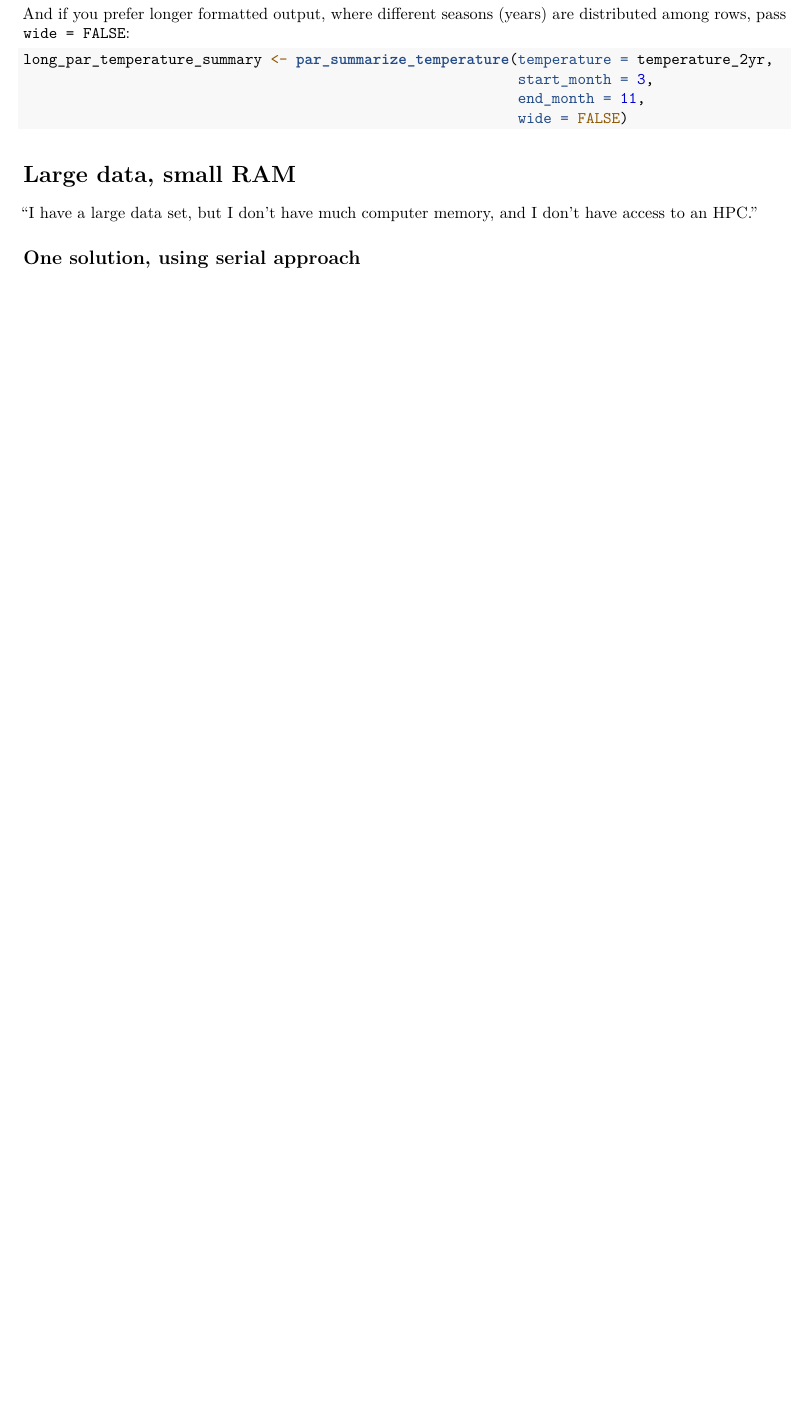
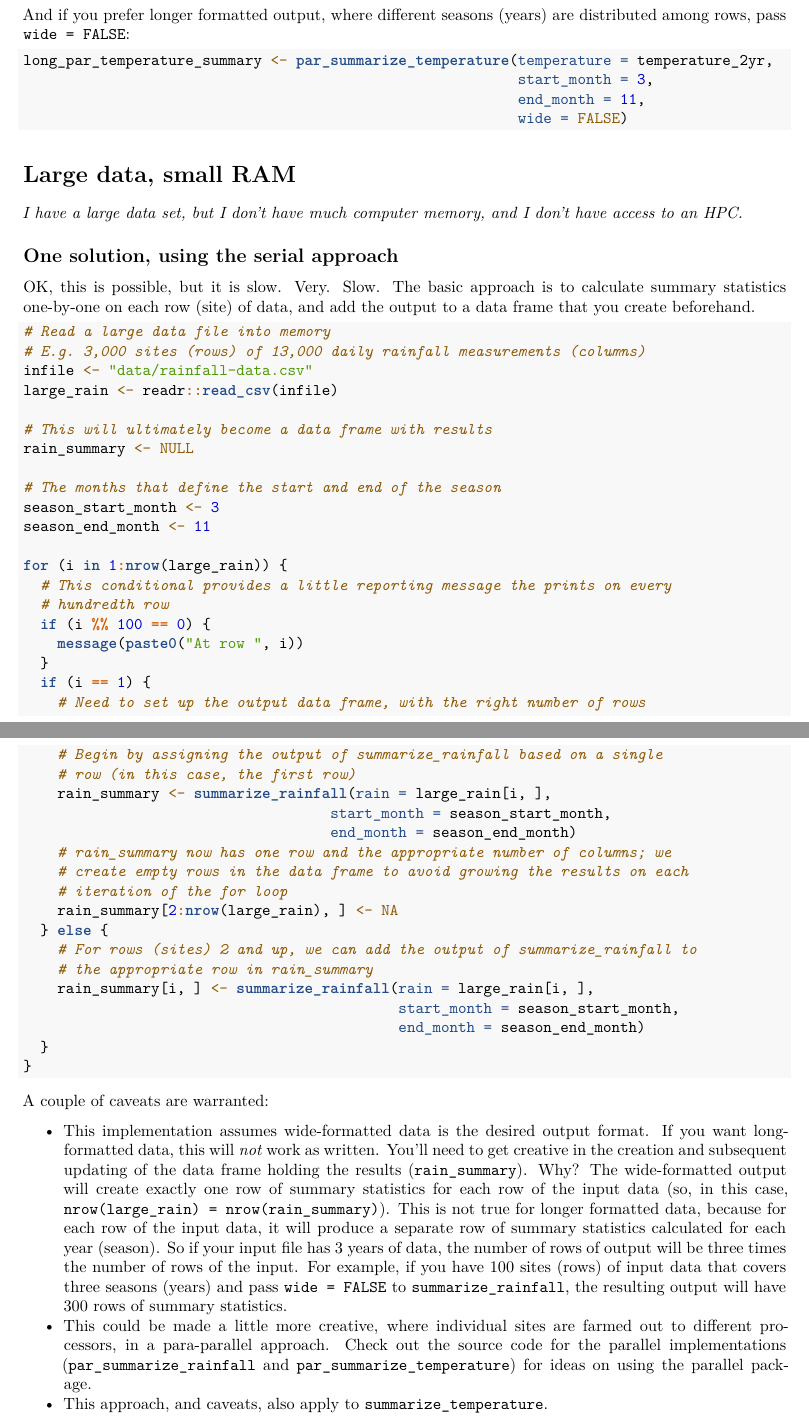
Before and after one commit to jcoliver/wxsumR, an R Markdown document (vignettes/weathercommand-quickref.Rmd): part of page 5 of 5 before the commit and two parts of pages 5 and 6 of 6 after it, the two joined at a grey line, cut so that both start at the same text, the shorter picture padded with empty space. Rendered offline with R 4.5, knitr and Pandoc, then LaTeX, with nearby package versions; some code elsewhere in the file could not run offline; common packages that the code uses without loading them are loaded.

Commit message:
Add solution to RAM devouring

````diff
--- a/vignettes/weathercommand-quickref.Rmd
+++ b/vignettes/weathercommand-quickref.Rmd
@@ -189,8 +189,54 @@ long_par_temperature_summary <- par_summarize_temperature(temperature = temperat
 
 # Large data, small RAM
 
-"I have a large data set, but I don't have much computer memory, and I don't have access to an HPC."
+_I have a large data set, but I don't have much computer memory, and I don't have access to an HPC._
 
+## One solution, using the serial approach
 
+OK, this is possible, but it is slow. Very. Slow. The basic approach is to calculate summary statistics one-by-one on each row (site) of data, and add the output to a data frame that you create beforehand.
 
-## One solution, using serial approach
+```{r avoid-ram-gobbling, eval = FALSE}
+# Read a large data file into memory
+# E.g. 3,000 sites (rows) of 13,000 daily rainfall measurements (columns)
+infile <- "data/rainfall-data.csv"
+large_rain <- readr::read_csv(infile)
+
+# This will ultimately become a data frame with results
+rain_summary <- NULL
+
+# The months that define the start and end of the season
+season_start_month <- 3
+season_end_month <- 11
+
+for (i in 1:nrow(large_rain)) {
+  # This conditional provides a little reporting message the prints on every
+  # hundredth row
+  if (i %% 100 == 0) {
+    message(paste0("At row ", i))
+  }
+  if (i == 1) {
+    # Need to set up the output data frame, with the right number of rows
+    # Begin by assigning the output of summarize_rainfall based on a single
+    # row (in this case, the first row)
+    rain_summary <- summarize_rainfall(rain = large_rain[i, ],
+                                    start_month = season_start_month,
+                                    end_month = season_end_month)
+    # rain_summary now has one row and the appropriate number of columns; we
+    # create empty rows in the data frame to avoid growing the results on each
+    # iteration of the for loop
+    rain_summary[2:nrow(large_rain), ] <- NA
+  } else {
+    # For rows (sites) 2 and up, we can add the output of summarize_rainfall to
+    # the appropriate row in rain_summary
+    rain_summary[i, ] <- summarize_rainfall(rain = large_rain[i, ],
+                                            start_month = season_start_month,
+                                            end_month = season_end_month)
+  }
+}
+```
+
+A couple of caveats are warranted:
+
++ This implementation assumes wide-formatted data is the desired output format. If you want long-formatted data, this will _not_ work as written. You'll need to get creative in the creation and subsequent updating of the data frame holding the results (`rain_summary`). Why? The wide-formatted output will create exactly one row of summary statistics for each row of the input data (so, in this case, `nrow(large_rain) = nrow(rain_summary)`). This is not true for longer formatted data, because for each row of the input data, it will produce a separate row of summary statistics calculated for each year (season). So if your input file has 3 years of data, the number of rows of output will be three times the number of rows of the input. For example, if you have 100 sites (rows) of input data that covers three seasons (years) and pass `wide = FALSE` to `summarize_rainfall`, the resulting output will have 300 rows of summary statistics.
++ This could be made a little more creative, where individual sites are farmed out to different processors, in a para-parallel approach. Check out the source code for the parallel implementations (`par_summarize_rainfall` and `par_summarize_temperature`) for ideas on using the parallel package.
++ This approach, and caveats, also apply to `summarize_temperature`.
````
